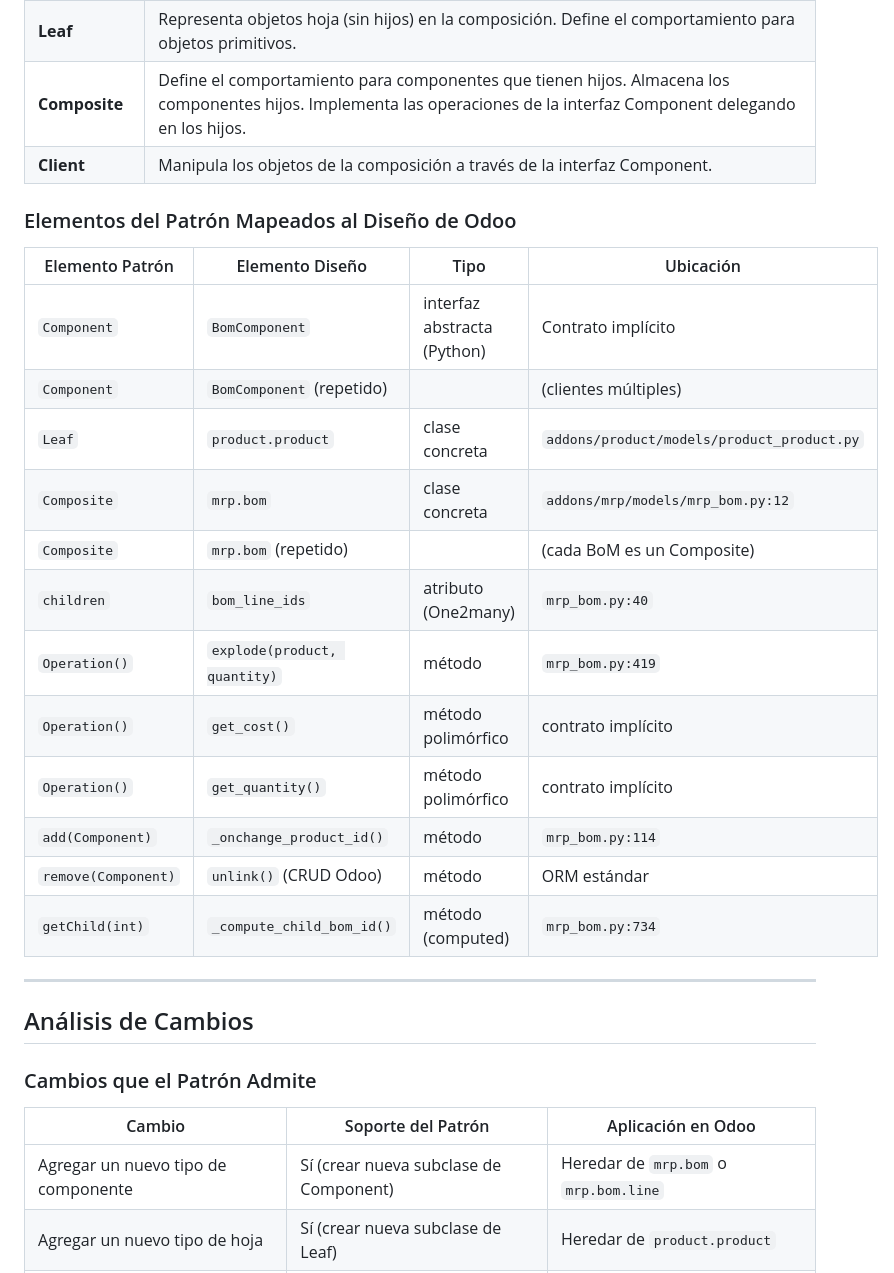
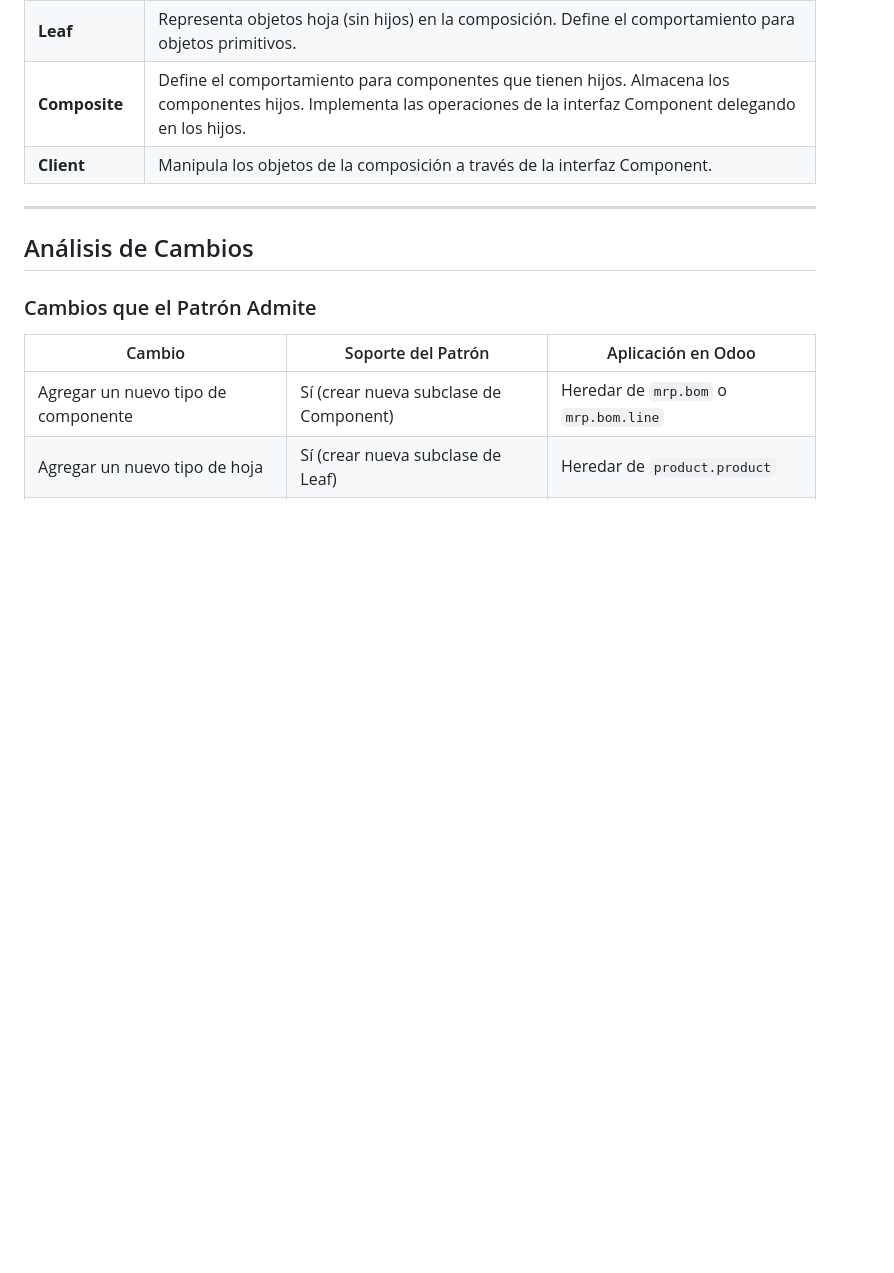
Before and after one commit to cursos-uai/sap_tfi_2026, a Markdown page: docs/12_patrones_diseno/composite_bom.md, the part around one of its changes. Drawn GitHub-style; blank space fills up the shorter version.

```diff
--- a/docs/12_patrones_diseno/composite_bom.md
+++ b/docs/12_patrones_diseno/composite_bom.md
@@ -92,23 +159,6 @@ con la regla 1 del estándar (Gamma et al. y Cristia).
 | **Leaf** | Representa objetos hoja (sin hijos) en la composición. Define el comportamiento para objetos primitivos. |
 | **Composite** | Define el comportamiento para componentes que tienen hijos. Almacena los componentes hijos. Implementa las operaciones de la interfaz Component delegando en los hijos. |
 | **Client** | Manipula los objetos de la composición a través de la interfaz Component. |
-
-### Elementos del Patrón Mapeados al Diseño de Odoo
-
-| Elemento Patrón | Elemento Diseño | Tipo | Ubicación |
-|-----------------|-----------------|------|-----------|
-| `Component` | `BomComponent` | interfaz abstracta (Python) | Contrato implícito |
-| `Component` | `BomComponent` (repetido) | | (clientes múltiples) |
-| `Leaf` | `product.product` | clase concreta | `addons/product/models/product_product.py` |
-| `Composite` | `mrp.bom` | clase concreta | `addons/mrp/models/mrp_bom.py:12` |
-| `Composite` | `mrp.bom` (repetido) | | (cada BoM es un Composite) |
-| `children` | `bom_line_ids` | atributo (One2many) | `mrp_bom.py:40` |
-| `Operation()` | `explode(product, quantity)` | método | `mrp_bom.py:419` |
-| `Operation()` | `get_cost()` | método polimórfico | contrato implícito |
-| `Operation()` | `get_quantity()` | método polimórfico | contrato implícito |
-| `add(Component)` | `_onchange_product_id()` | método | `mrp_bom.py:114` |
-| `remove(Component)` | `unlink()` (CRUD Odoo) | método | ORM estándar |
-| `getChild(int)` | `_compute_child_bom_id()` | método (computed) | `mrp_bom.py:734` |
 
 ---
 
```
Also changed, not shown: other parts of docs/12_patrones_diseno/composite_bom.md (+67 -0 lines).
